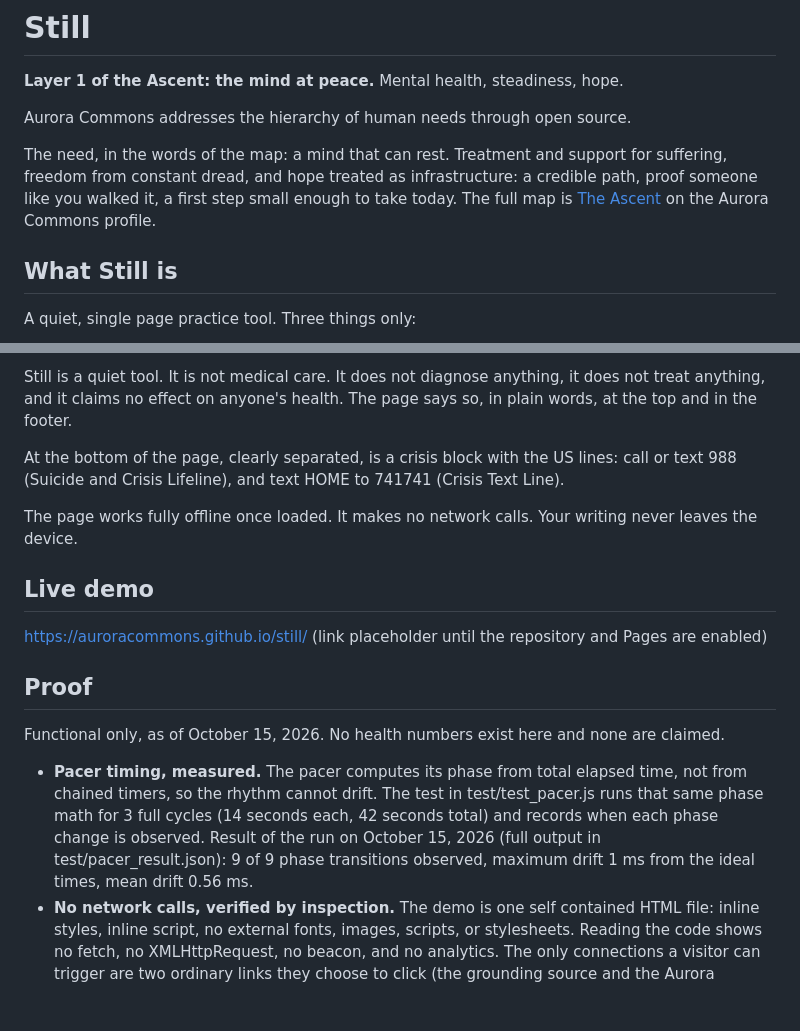
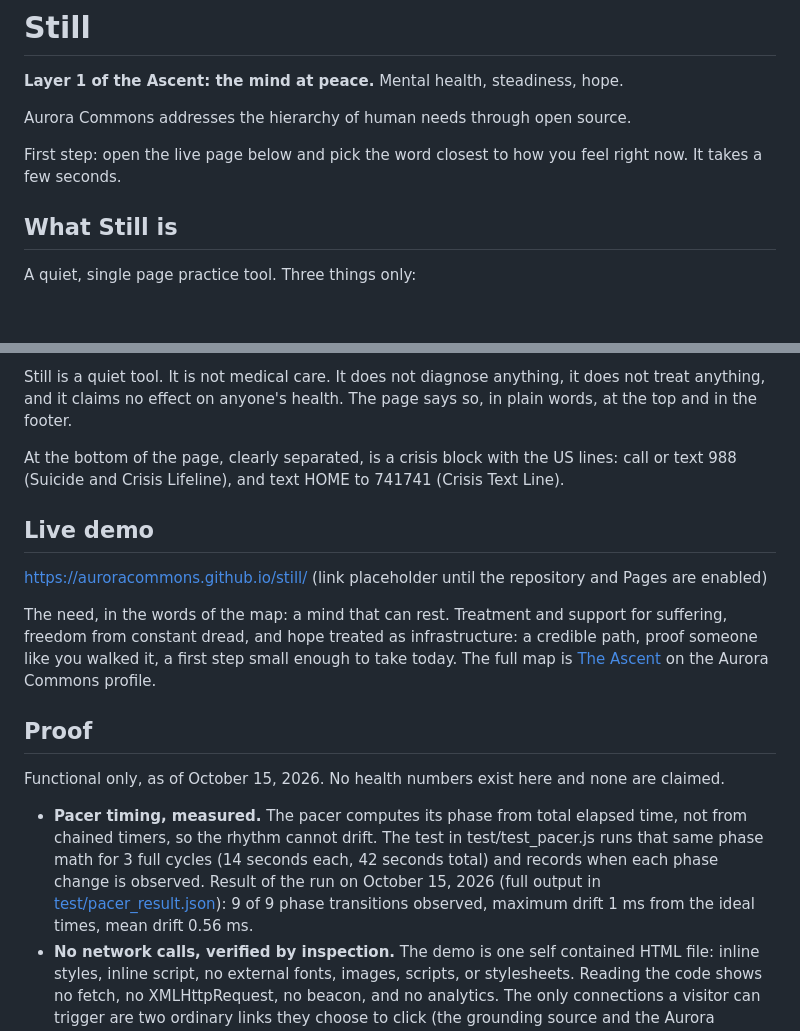
Before and after one commit to topsoilcommons/still, a Markdown page: README.md, 2 parts joined by grey strips. Rendered like a GitHub page; blank space fills up the shorter version.

Commit message:
Guided first step and first screen audit: first step at the top of the README, background below the demo, repeated offline line cut

```diff
--- a/README.md
+++ b/README.md
@@ -4,7 +4,7 @@
 
 Aurora Commons addresses the hierarchy of human needs through open source.
 
-The need, in the words of the map: a mind that can rest. Treatment and support for suffering, freedom from constant dread, and hope treated as infrastructure: a credible path, proof someone like you walked it, a first step small enough to take today. The full map is [The Ascent](https://github.com/auroracommons/auroracommons/blob/main/NEEDS.md) on the Aurora Commons profile.
+First step: open the live page below and pick the word closest to how you feel right now. It takes a few seconds.
 
 ## What Still is
 
@@ -18,17 +18,17 @@ Still is a quiet tool. It is not medical care. It does not diagnose anything, it
 
 At the bottom of the page, clearly separated, is a crisis block with the US lines: call or text 988 (Suicide and Crisis Lifeline), and text HOME to 741741 (Crisis Text Line).
 
-The page works fully offline once loaded. It makes no network calls. Your writing never leaves the device.
-
 ## Live demo
 
 https://auroracommons.github.io/still/ (link placeholder until the repository and Pages are enabled)
+
+The need, in the words of the map: a mind that can rest. Treatment and support for suffering, freedom from constant dread, and hope treated as infrastructure: a credible path, proof someone like you walked it, a first step small enough to take today. The full map is [The Ascent](https://github.com/auroracommons/auroracommons/blob/main/NEEDS.md) on the Aurora Commons profile.
 
 ## Proof
 
 Functional only, as of October 15, 2026. No health numbers exist here and none are claimed.
 
-- **Pacer timing, measured.** The pacer computes its phase from total elapsed time, not from chained timers, so the rhythm cannot drift. The test in test/test_pacer.js runs that same phase math for 3 full cycles (14 seconds each, 42 seconds total) and records when each phase change is observed. Result of the run on October 15, 2026 (full output in test/pacer_result.json): 9 of 9 phase transitions observed, maximum drift 1 ms from the ideal times, mean drift 0.56 ms.
+- **Pacer timing, measured.** The pacer computes its phase from total elapsed time, not from chained timers, so the rhythm cannot drift. The test in test/test_pacer.js runs that same phase math for 3 full cycles (14 seconds each, 42 seconds total) and records when each phase change is observed. Result of the run on October 15, 2026 (full output in [test/pacer_result.json](test/pacer_result.json)): 9 of 9 phase transitions observed, maximum drift 1 ms from the ideal times, mean drift 0.56 ms.
 - **No network calls, verified by inspection.** The demo is one self contained HTML file: inline styles, inline script, no external fonts, images, scripts, or stylesheets. Reading the code shows no fetch, no XMLHttpRequest, no beacon, and no analytics. The only connections a visitor can trigger are two ordinary links they choose to click (the grounding source and the Aurora Commons profile). Open the file from disk with the network off and everything on the page works.
 - **Writing stays on the device.** The writing space reads and writes one localStorage key (still-writing) in the visitor's own browser. Save, Download, and Clear act on that local copy only. Nothing is transmitted; there is no server to transmit to.
 - **Crisis lines, as published by their operators, checked October 15, 2026.** Call or text 988 and chat at 988lifeline.org, free and 24/7, as published by the FCC (fcc.gov/988-suicide-and-crisis-lifeline) and SAMHSA (samhsa.gov, 988 FAQ). Text HOME to 741741 for free, 24/7, confidential support, as published by Crisis Text Line (crisistextline.org/about-us/faq).
```
